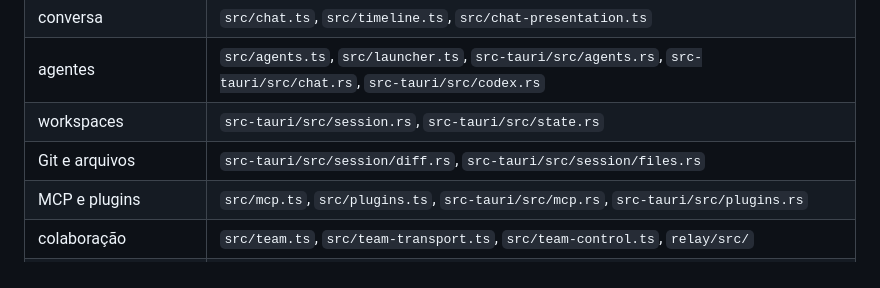
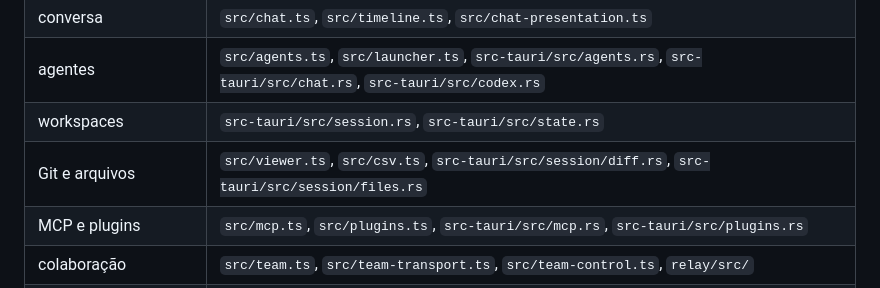
Before and after one commit to JabsRafael/prometeu, a Markdown page: ARCHITECTURE.md, the part around the change. GitHub-like rendering.

```diff
--- a/ARCHITECTURE.md
+++ b/ARCHITECTURE.md
@@ -110,7 +110,7 @@ As regras detalhadas e o estado atual de cada uma estão em
 | conversa | `src/chat.ts`, `src/timeline.ts`, `src/chat-presentation.ts` |
 | agentes | `src/agents.ts`, `src/launcher.ts`, `src-tauri/src/agents.rs`, `src-tauri/src/chat.rs`, `src-tauri/src/codex.rs` |
 | workspaces | `src-tauri/src/session.rs`, `src-tauri/src/state.rs` |
-| Git e arquivos | `src-tauri/src/session/diff.rs`, `src-tauri/src/session/files.rs` |
+| Git e arquivos | `src/viewer.ts`, `src/csv.ts`, `src-tauri/src/session/diff.rs`, `src-tauri/src/session/files.rs` |
 | MCP e plugins | `src/mcp.ts`, `src/plugins.ts`, `src-tauri/src/mcp.rs`, `src-tauri/src/plugins.rs` |
 | colaboração | `src/team.ts`, `src/team-transport.ts`, `src/team-control.ts`, `relay/src/` |
 | terminal e preview | `src/dock*.ts`, `src/term.ts`, `src/browser.ts`, `src-tauri/src/dock.rs`, `src-tauri/src/pty.rs` |
```
Also changed, not shown: README.md (+14 -0 lines).
